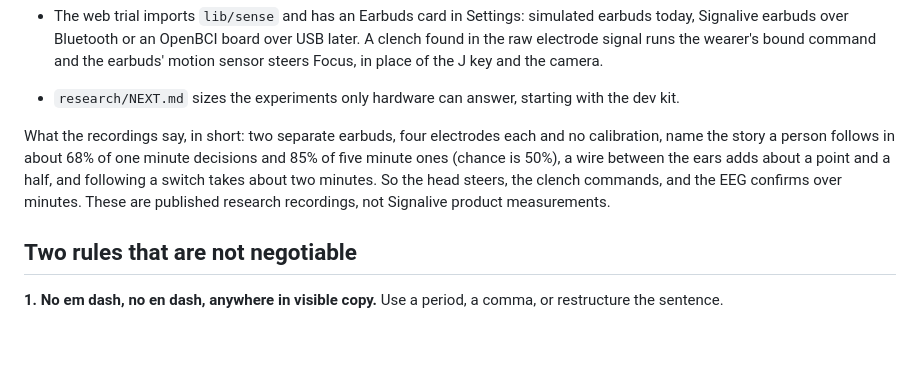
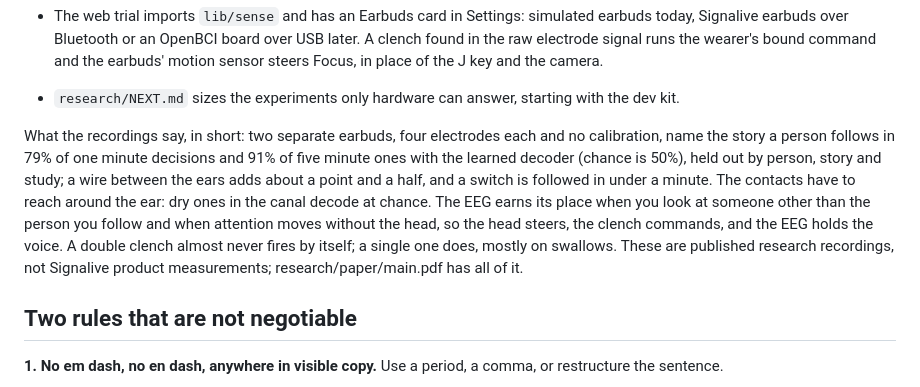
Before and after one commit to artunbalta/signalive, a Markdown page: README.md, the part around the change. GitHub-like rendering; blank space fills up the shorter version.

```diff
--- a/README.md
+++ b/README.md
@@ -103,11 +103,15 @@ lives here, so that only the hardware remains to be built.
   dev kit.
 
 What the recordings say, in short: two separate earbuds, four electrodes each and no
-calibration, name the story a person follows in about 68% of one minute decisions and
-85% of five minute ones (chance is 50%), a wire between the ears adds about a point and
-a half, and following a switch takes about two minutes. So the head steers, the clench
-commands, and the EEG confirms over minutes. These are published research recordings,
-not Signalive product measurements.
+calibration, name the story a person follows in 79% of one minute decisions and 91% of
+five minute ones with the learned decoder (chance is 50%), held out by person, story and
+study; a wire between the ears adds about a point and a half, and a switch is followed in
+under a minute. The contacts have to reach around the ear: dry ones in the canal decode at
+chance. The EEG earns its place when you look at someone other than the person you follow
+and when attention moves without the head, so the head steers, the clench commands, and
+the EEG holds the voice. A double clench almost never fires by itself; a single one does,
+mostly on swallows. These are published research recordings, not Signalive product
+measurements; research/paper/main.pdf has all of it.
 
 ## Two rules that are not negotiable
 
```
Also changed, not shown: research/aad/README.md (+18 -5 lines).
